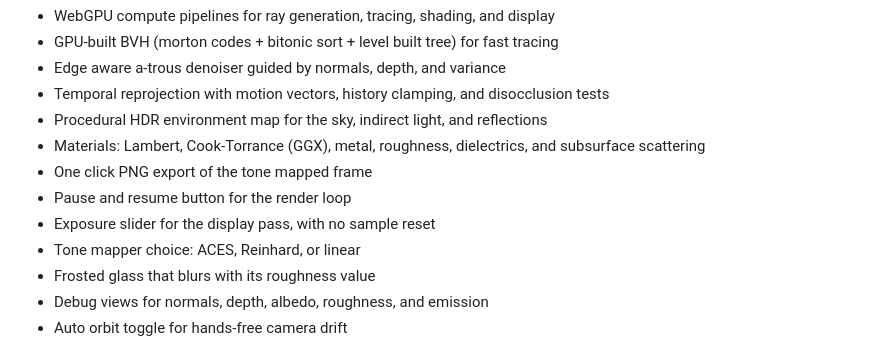
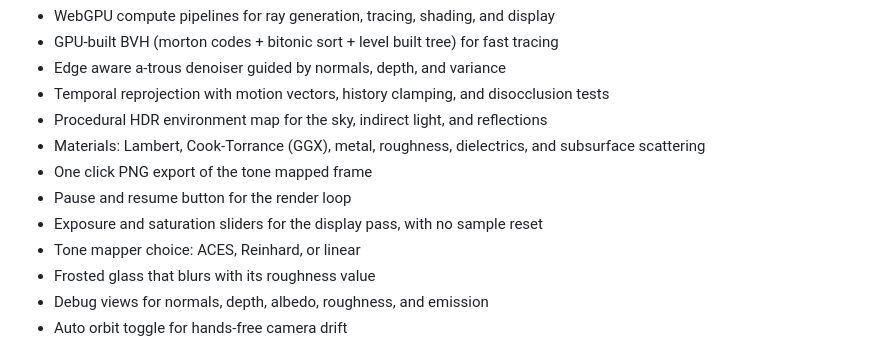
Before and after one commit to Amitk003/Solstice, a Markdown page: README.md, the part around the change. GitHub-like rendering.

Commit message:
document saturation control

```diff
--- a/README.md
+++ b/README.md
@@ -25,7 +25,7 @@ the page and look around.
   and subsurface scattering
 - One click PNG export of the tone mapped frame
 - Pause and resume button for the render loop
-- Exposure slider for the display pass, with no sample reset
+- Exposure and saturation sliders for the display pass, with no sample reset
 - Tone mapper choice: ACES, Reinhard, or linear
 - Frosted glass that blurs with its roughness value
 - Debug views for normals, depth, albedo, roughness, and emission
```
Also changed, not shown: docs/saturation-control.md (added, +27 -0 lines).
